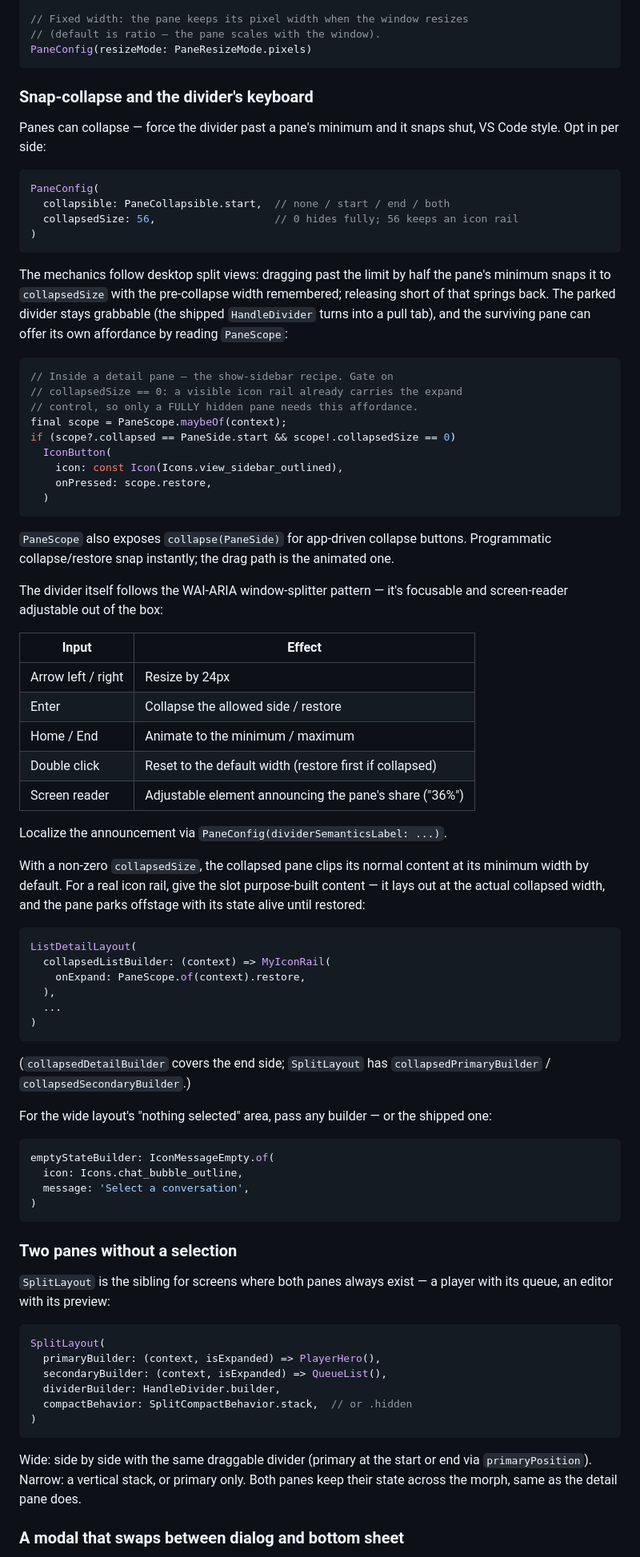
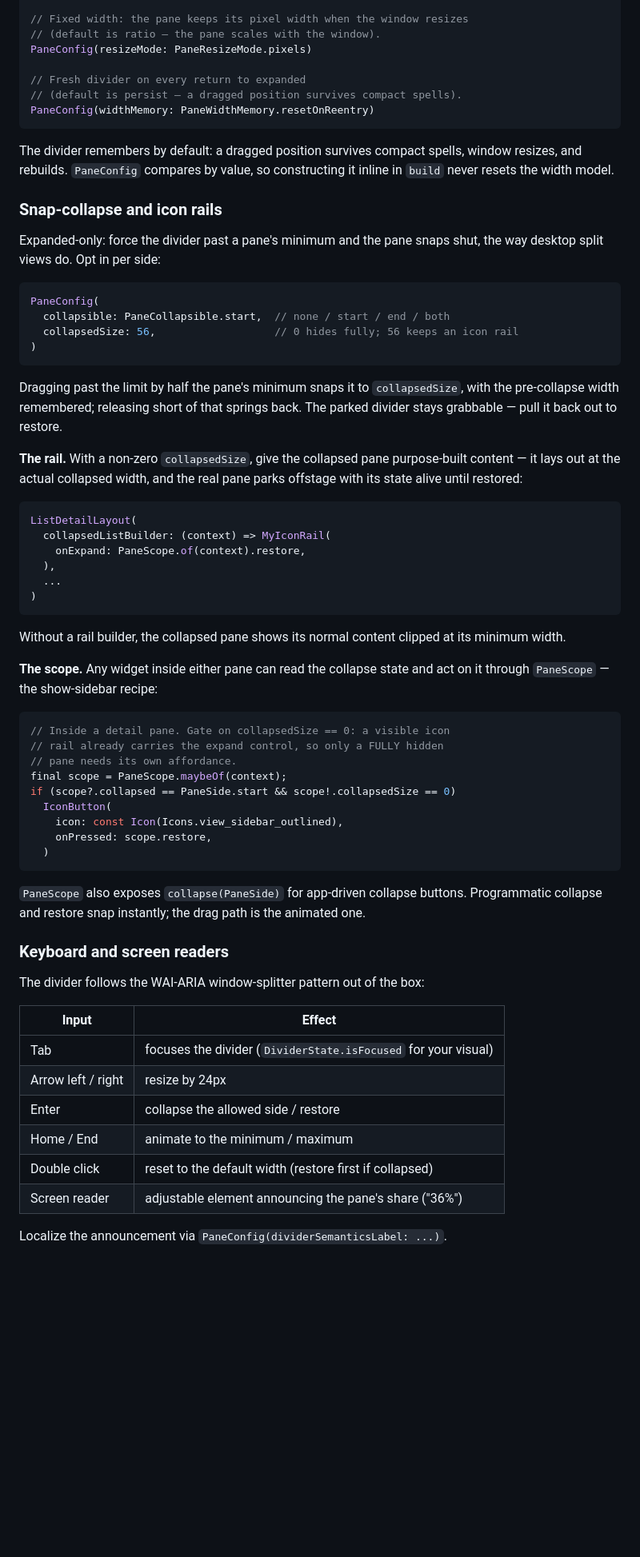
Before and after one commit to whuppi/morph_kit, a Markdown page: README.md, the part around one of its changes. Shown at 80% size. Drawn GitHub-style; folded sections open; blank space fills up the shorter version.

````diff
--- a/README.md
+++ b/README.md
@@ -208,12 +229,19 @@ PaneConfig(
 // Fixed width: the pane keeps its pixel width when the window resizes
 // (default is ratio — the pane scales with the window).
 PaneConfig(resizeMode: PaneResizeMode.pixels)
+
+// Fresh divider on every return to expanded
+// (default is persist — a dragged position survives compact spells).
+PaneConfig(widthMemory: PaneWidthMemory.resetOnReentry)
 ```
 
-### Snap-collapse and the divider's keyboard
+The divider remembers by default: a dragged position survives compact spells, window resizes, and rebuilds. `PaneConfig` compares by value, so constructing it inline in `build` never resets the width model.
 
-Panes can collapse — force the divider past a pane's minimum and it snaps
-shut, VS Code style. Opt in per side:
+</details>
+
+### Snap-collapse and icon rails
+
+Expanded-only: force the divider past a pane's minimum and the pane snaps shut, the way desktop split views do. Opt in per side:
 
 ```dart
 PaneConfig(
@@ -222,45 +250,9 @@ PaneConfig(
 )
 ```
 
-The mechanics follow desktop split views: dragging past the limit by half
-the pane's minimum snaps it to `collapsedSize` with the pre-collapse width
-remembered; releasing short of that springs back. The parked divider stays
-grabbable (the shipped `HandleDivider` turns into a pull tab), and the
-surviving pane can offer its own affordance by reading `PaneScope`:
+Dragging past the limit by half the pane's minimum snaps it to `collapsedSize`, with the pre-collapse width remembered; releasing short of that springs back. The parked divider stays grabbable — pull it back out to restore.
 
-```dart
-// Inside a detail pane — the show-sidebar recipe. Gate on
-// collapsedSize == 0: a visible icon rail already carries the expand
-// control, so only a FULLY hidden pane needs this affordance.
-final scope = PaneScope.maybeOf(context);
-if (scope?.collapsed == PaneSide.start && scope!.collapsedSize == 0)
-  IconButton(
-    icon: const Icon(Icons.view_sidebar_outlined),
-    onPressed: scope.restore,
-  )
-```
-
-`PaneScope` also exposes `collapse(PaneSide)` for app-driven collapse
-buttons. Programmatic collapse/restore snap instantly; the drag path is
-the animated one.
-
-The divider itself follows the WAI-ARIA window-splitter pattern — it's
-focusable and screen-reader adjustable out of the box:
-
-| Input | Effect |
-|---|---|
-| Arrow left / right | Resize by 24px |
-| Enter | Collapse the allowed side / restore |
-| Home / End | Animate to the minimum / maximum |
-| Double click | Reset to the default width (restore first if collapsed) |
-| Screen reader | Adjustable element announcing the pane's share ("36%") |
-
-Localize the announcement via `PaneConfig(dividerSemanticsLabel: ...)`.
-
-With a non-zero `collapsedSize`, the collapsed pane clips its normal
-content at its minimum width by default. For a real icon rail, give the
-slot purpose-built content — it lays out at the actual collapsed width,
-and the pane parks offstage with its state alive until restored:
+**The rail.** With a non-zero `collapsedSize`, give the collapsed pane purpose-built content — it lays out at the actual collapsed width, and the real pane parks offstage with its state alive until restored:
 
 ```dart
 ListDetailLayout(
@@ -271,32 +263,36 @@ ListDetailLayout(
 )
 ```
 
-(`collapsedDetailBuilder` covers the end side; `SplitLayout` has
-`collapsedPrimaryBuilder` / `collapsedSecondaryBuilder`.)
+Without a rail builder, the collapsed pane shows its normal content clipped at its minimum width.
 
-For the wide layout's "nothing selected" area, pass any builder — or the shipped one:
+**The scope.** Any widget inside either pane can read the collapse state and act on it through `PaneScope` — the show-sidebar recipe:
 
 ```dart
-emptyStateBuilder: IconMessageEmpty.of(
-  icon: Icons.chat_bubble_outline,
-  message: 'Select a conversation',
-)
+// Inside a detail pane. Gate on collapsedSize == 0: a visible icon
+// rail already carries the expand control, so only a FULLY hidden
+// pane needs its own affordance.
+final scope = PaneScope.maybeOf(context);
+if (scope?.collapsed == PaneSide.start && scope!.collapsedSize == 0)
+  IconButton(
+    icon: const Icon(Icons.view_sidebar_outlined),
+    onPressed: scope.restore,
+  )
 ```
 
-### Two panes without a selection
+`PaneScope` also exposes `collapse(PaneSide)` for app-driven collapse buttons. Programmatic collapse and restore snap instantly; the drag path is the animated one.
 
-`SplitLayout` is the sibling for screens where both panes always exist — a player with its queue, an editor with its preview:
+### Keyboard and screen readers
 
-```dart
-SplitLayout(
-  primaryBuilder: (context, isExpanded) => PlayerHero(),
-  secondaryBuilder: (context, isExpanded) => QueueList(),
-  dividerBuilder: HandleDivider.builder,
-  compactBehavior: SplitCompactBehavior.stack,  // or .hidden
-)
-```
+The divider follows the WAI-ARIA window-splitter pattern out of the box:
 
-Wide: side by side with the same draggable divider (primary at the start or end via `primaryPosition`). Narrow: a vertical stack, or primary only. Both panes keep their state across the morph, same as the detail pane does.
+| Input | Effect |
+|---|---|
+| Tab | focuses the divider (`DividerState.isFocused` for your visual) |
+| Arrow left / right | resize by 24px |
+| Enter | collapse the allowed side / restore |
+| Home / End | animate to the minimum / maximum |
+| Double click | reset to the default width (restore first if collapsed) |
+| Screen reader | adjustable element announcing the pane's share ("36%") |
 
-### A modal that swaps between dialog and bottom sheet
+Localize the announcement via `PaneConfig(dividerSemanticsLabel: ...)`.
 
````
Also changed, not shown: other parts of README.md (+165 -120 lines).
